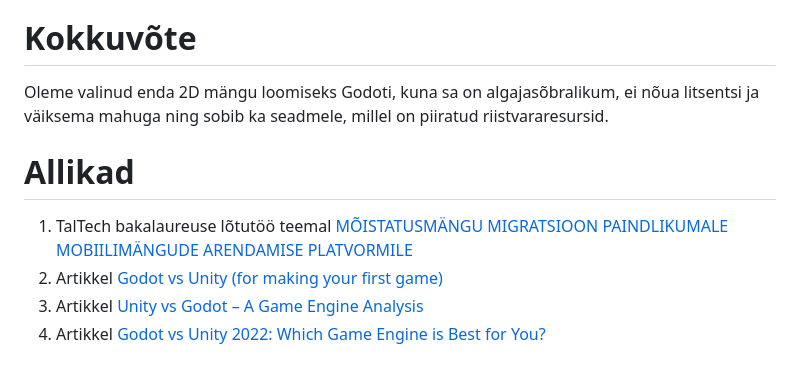
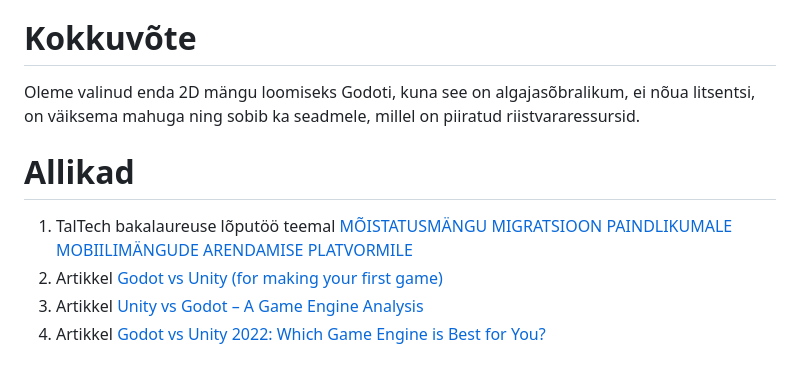
Before and after one commit to TiinaO/Oppemang-Prugivagi, a Markdown page: Mängumootori_analüüs.md, the part around the change. Drawn GitHub-style.

```diff
--- a/Mängumootori_analüüs.md
+++ b/Mängumootori_analüüs.md
@@ -53,11 +53,11 @@ Unity puudused Godot'iga võrreldes:
 
 
 # Kokkuvõte
-Oleme valinud enda 2D mängu loomiseks Godoti, kuna sa on algajasõbralikum, ei nõua litsentsi ja väiksema mahuga ning sobib ka seadmele, millel on piiratud riistvararesursid.
+Oleme valinud enda 2D mängu loomiseks Godoti, kuna see on algajasõbralikum, ei nõua litsentsi, on väiksema mahuga ning sobib ka seadmele, millel on piiratud riistvararessursid.
 
 
 # Allikad
-1.  TalTech bakalaureuse lõtutöö teemal [MÕISTATUSMÄNGU MIGRATSIOON PAINDLIKUMALE MOBIILIMÄNGUDE ARENDAMISE PLATVORMILE](https://digikogu.taltech.ee/et/Download/7340ddca-3e50-4497-a79f-c76abdf35cd5)
+1.  TalTech bakalaureuse lõputöö teemal [MÕISTATUSMÄNGU MIGRATSIOON PAINDLIKUMALE MOBIILIMÄNGUDE ARENDAMISE PLATVORMILE](https://digikogu.taltech.ee/et/Download/7340ddca-3e50-4497-a79f-c76abdf35cd5)
 2. Artikkel [Godot vs Unity (for making your first game)](https://gamedevbeginner.com/godot-vs-unity-for-making-your-first-game/#:~:text=So%20if%20we%20compare%20Godot's,%2C%20essentially%2C%20a%203D%20engine.)
 3. Artikkel [Unity vs Godot – A Game Engine Analysis](https://gamedevacademy.org/unity-vs-godot/)
 4. Artikkel [Godot vs Unity 2022: Which Game Engine is Best for You?](https://pinglestudio.com/blog/full-cycle-development/godot-vs-unity-2022)
```
